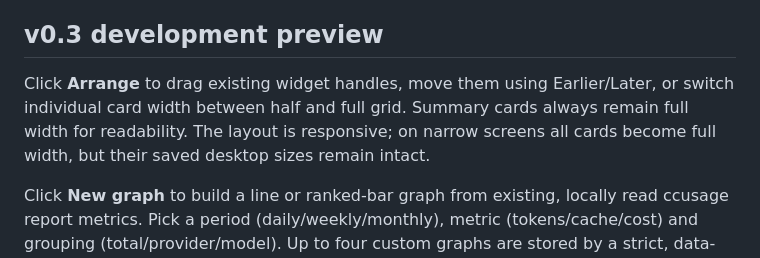
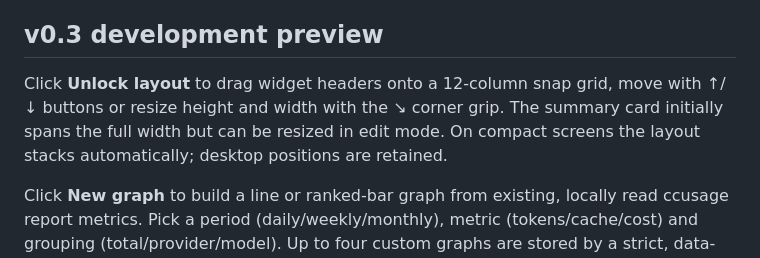
Before and after one commit to tosumitdhaka/ccusage-dashboards, a Markdown page: docs/CUSTOMIZATION.md, the part around the change. GitHub-like rendering.

```diff
--- a/docs/CUSTOMIZATION.md
+++ b/docs/CUSTOMIZATION.md
@@ -71,10 +71,10 @@ available on narrow screens. They are independent of the global **Customize** di
 
 ## v0.3 development preview
 
-Click **Arrange** to drag existing widget handles, move them using Earlier/Later,
-or switch individual card width between half and full grid. Summary cards always
-remain full width for readability. The layout is responsive; on narrow screens
-all cards become full width, but their saved desktop sizes remain intact.
+Click **Unlock layout** to drag widget headers onto a 12-column snap grid, move
+with ↑/↓ buttons or resize height and width with the ↘ corner grip. The
+summary card initially spans the full width but can be resized in edit mode.
+On compact screens the layout stacks automatically; desktop positions are retained.
 
 Click **New graph** to build a line or ranked-bar graph from existing, locally
 read ccusage report metrics. Pick a period (daily/weekly/monthly), metric
```
Also changed, not shown: CHANGELOG.md (+3 -2 lines), README.md (+1 -1 lines).
